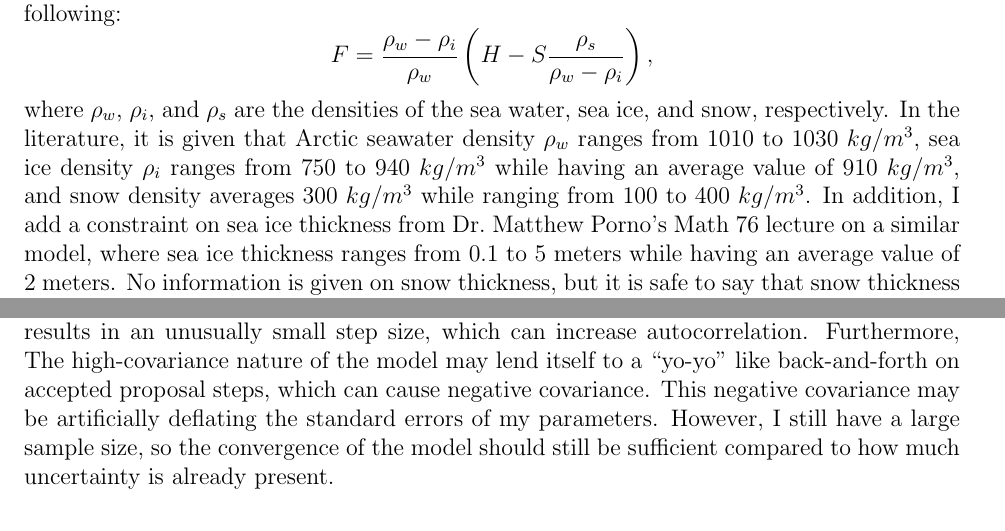
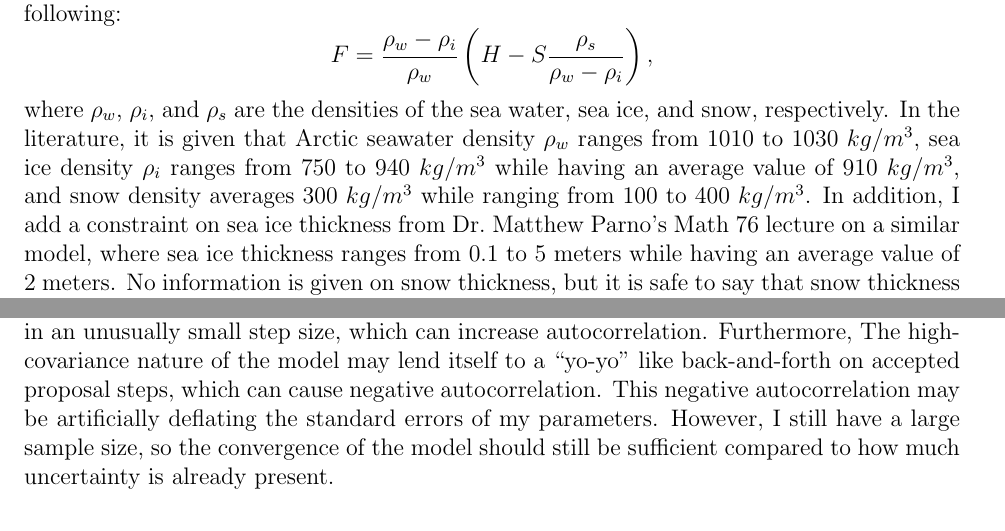
Before and after one commit to helianglen/bayesian-sea-ice, a LaTeX document (IceThicknessReport.tex): two parts of pages 2 and 14 of 14, joined at a grey line, cut so that both start at the same text. Compiled offline with pdfLaTeX.

Commit message:
fixed typos and added quote

```diff
--- a/IceThicknessReport.tex
+++ b/IceThicknessReport.tex
@@ -49,7 +49,7 @@ where $\rho_w$, $\rho_i$, and $\rho_s$ are the densities of the sea water, sea i
 In the literature, it is given that Arctic seawater density $\rho_w$ ranges from 1010 to 1030 $kg/m^3$,
 sea ice density $\rho_i$ ranges from 750 to 940 $kg/m^3$ while having an average value of 910 $kg / m^3$,
 and snow density averages 300 $kg / m^3$ while ranging from 100 to 400 $kg / m^3$. In addition, I add a constraint
-on sea ice thickness from Dr.\ Matthew Porno's Math 76 lecture on a similar model, where sea ice thickness ranges
+on sea ice thickness from Dr.\ Matthew Parno's Math 76 lecture on a similar model, where sea ice thickness ranges
 from 0.1 to 5 meters while having an average value of 2 meters. No information is given on snow thickness, but it
 is safe to say that snow thickness must be greater than or equal to zero meters.
 
@@ -441,7 +441,7 @@ experienced in getting the autocorrelation functions of my Markov Chains to deca
 When a zero-covariance model is proposed, the acceptance rate will be artificially deflated, since many of the proposal steps will go in the
 ``wrong'' direction to the model covariance. This results in an unusually small step size, which can increase autocorrelation. Furthermore,
 The high-covariance nature of the model may lend itself to a ``yo-yo'' like back-and-forth on accepted proposal steps, which can cause negative
-covariance. This negative covariance may be artificially deflating the standard errors of my parameters. However, I still have a large sample size,
+autocorrelation. This negative autocorrelation may be artificially deflating the standard errors of my parameters. However, I still have a large sample size,
 so the convergence of the model should still be sufficient compared to how much uncertainty is already present.
 
 \subsection{Conclusion}
```
Also changed, not shown: IceThicknessReport.pdf, README.md.
